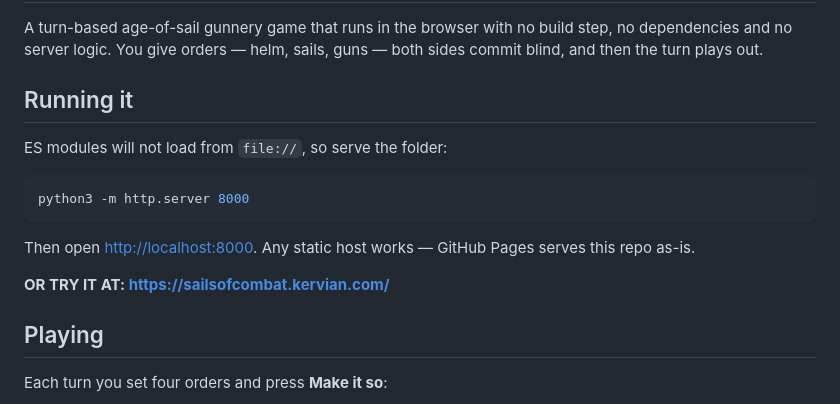
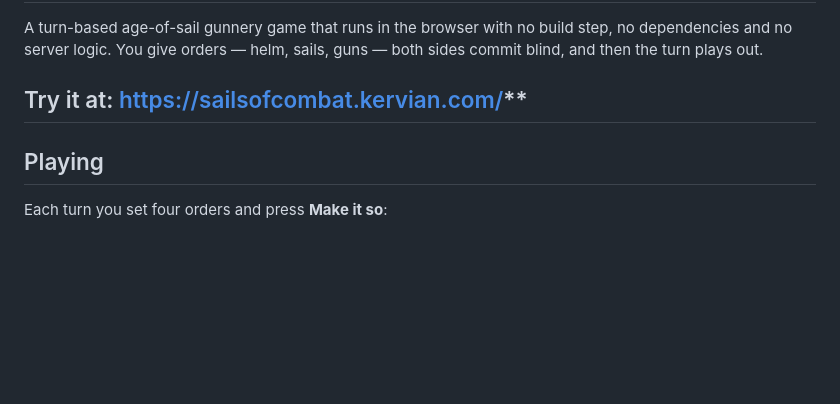
Before and after one commit to Raylu42x/Sails-of-Combat, a Markdown page: README.md, the part around the change. Drawn GitHub-style; blank space fills up the shorter version.

Commit message:
Revise README with online play link and remove local run instructions
Updated the README to include a link to try the game online and removed instructions for running it locally.

````diff
--- a/README.md
+++ b/README.md
@@ -4,17 +4,7 @@ A turn-based age-of-sail gunnery game that runs in the browser with no build
 step, no dependencies and no server logic. You give orders — helm, sails, guns
 — both sides commit blind, and then the turn plays out.
 
-## Running it
-
-ES modules will not load from `file://`, so serve the folder:
-
-```bash
-python3 -m http.server 8000
-```
-Then open <http://localhost:8000>. Any static host works — GitHub Pages serves
-this repo as-is.
-
-**OR TRY IT AT: https://sailsofcombat.kervian.com/**
+## Try it at: https://sailsofcombat.kervian.com/**
 
 ## Playing
 
````
